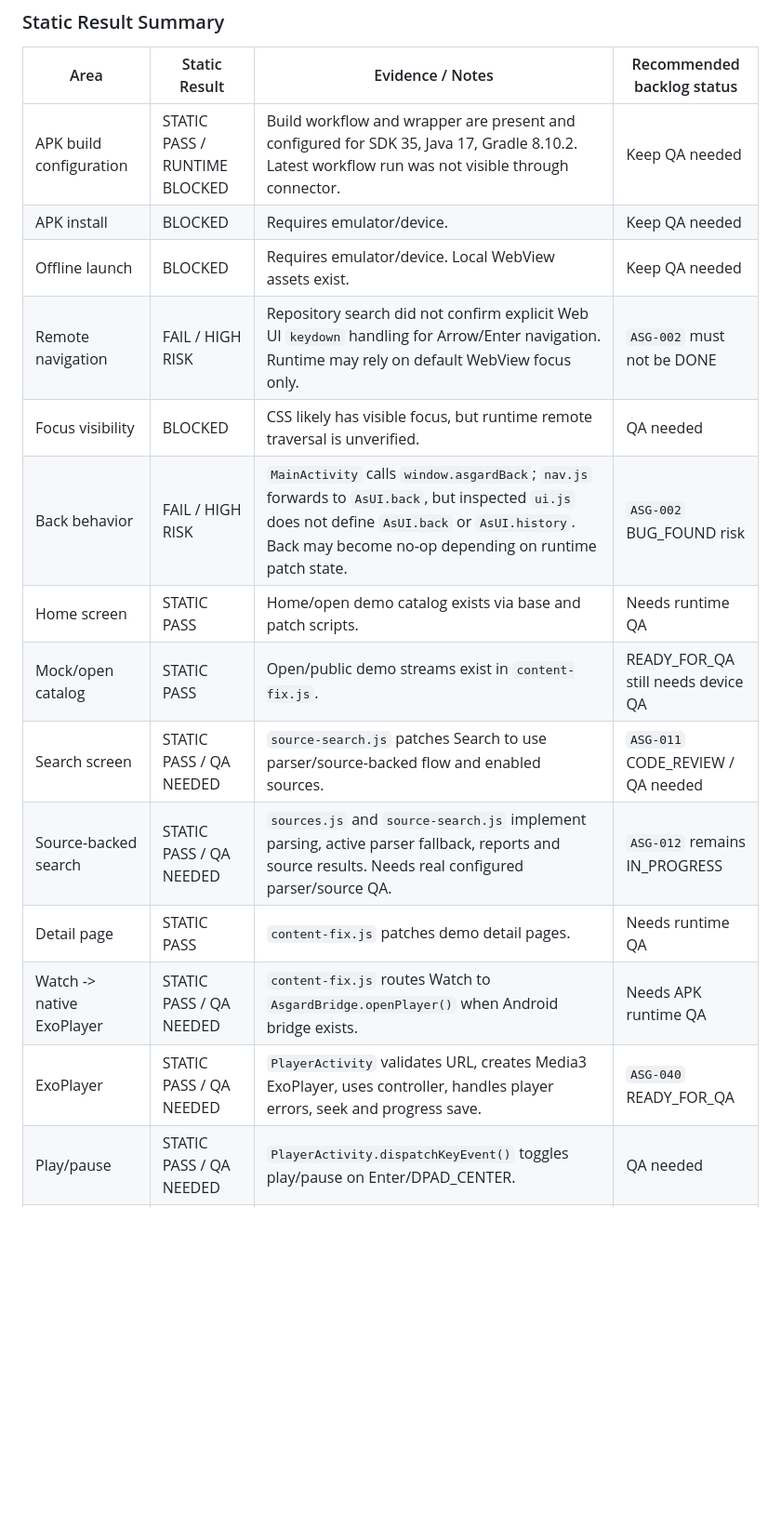
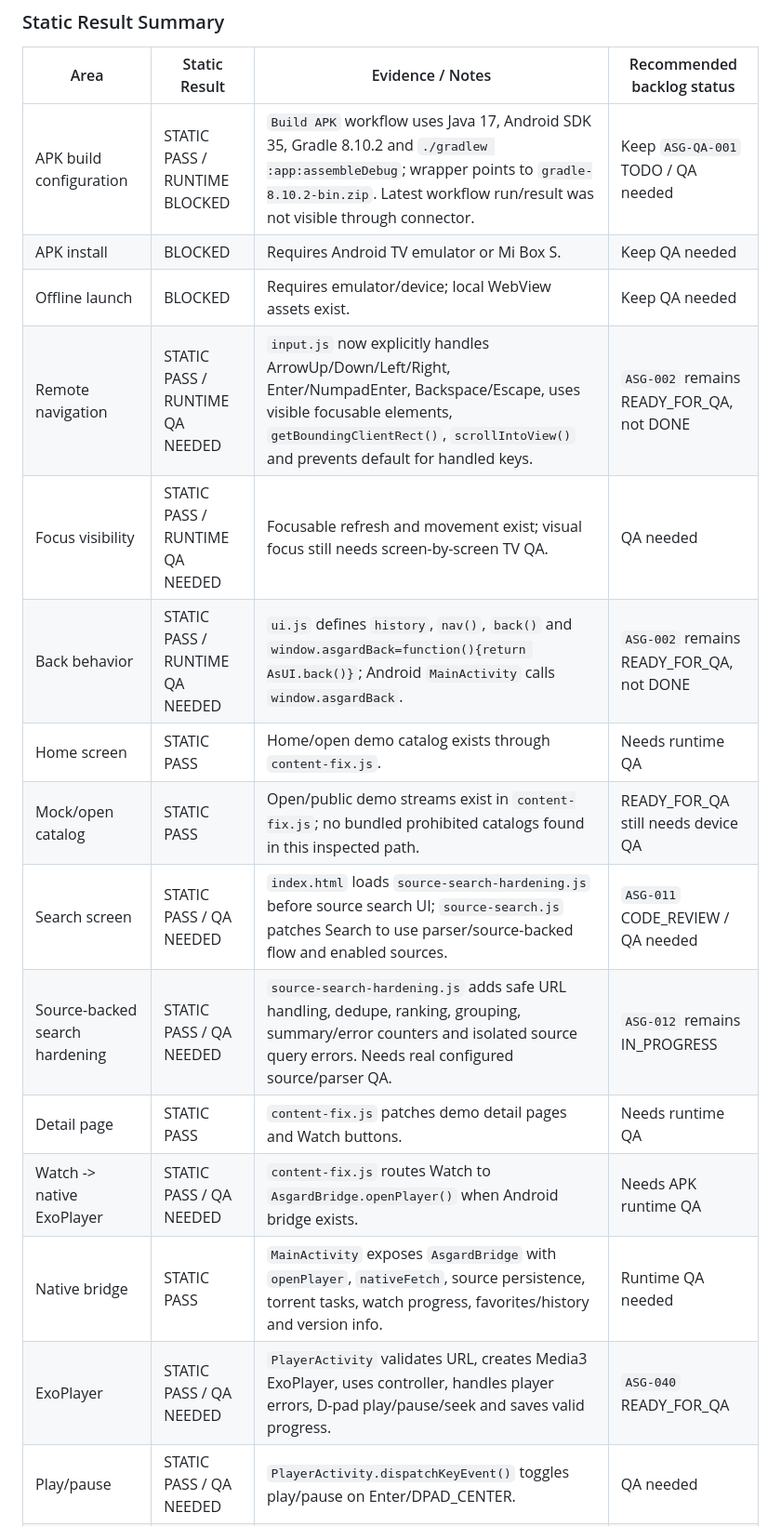
Before and after one commit to asker421/Asgard, a Markdown page: docs/qa/QA_STATUS.md, the part around one of its changes. Shown at 93% size. Rendered like a GitHub page; blank space fills up the shorter version.

```diff
--- a/docs/qa/QA_STATUS.md
+++ b/docs/qa/QA_STATUS.md
@@ -42,18 +49,19 @@ None.
 
 | Area | Static Result | Evidence / Notes | Recommended backlog status |
 |---|---|---|---|
-| APK build configuration | STATIC PASS / RUNTIME BLOCKED | Build workflow and wrapper are present and configured for SDK 35, Java 17, Gradle 8.10.2. Latest workflow run was not visible through connector. | Keep QA needed |
-| APK install | BLOCKED | Requires emulator/device. | Keep QA needed |
-| Offline launch | BLOCKED | Requires emulator/device. Local WebView assets exist. | Keep QA needed |
-| Remote navigation | FAIL / HIGH RISK | Repository search did not confirm explicit Web UI `keydown` handling for Arrow/Enter navigation. Runtime may rely on default WebView focus only. | `ASG-002` must not be DONE |
-| Focus visibility | BLOCKED | CSS likely has visible focus, but runtime remote traversal is unverified. | QA needed |
-| Back behavior | FAIL / HIGH RISK | `MainActivity` calls `window.asgardBack`; `nav.js` forwards to `AsUI.back`, but inspected `ui.js` does not define `AsUI.back` or `AsUI.history`. Back may become no-op depending on runtime patch state. | `ASG-002` BUG_FOUND risk |
-| Home screen | STATIC PASS | Home/open demo catalog exists via base and patch scripts. | Needs runtime QA |
-| Mock/open catalog | STATIC PASS | Open/public demo streams exist in `content-fix.js`. | READY_FOR_QA still needs device QA |
-| Search screen | STATIC PASS / QA NEEDED | `source-search.js` patches Search to use parser/source-backed flow and enabled sources. | `ASG-011` CODE_REVIEW / QA needed |
-| Source-backed search | STATIC PASS / QA NEEDED | `sources.js` and `source-search.js` implement parsing, active parser fallback, reports and source results. Needs real configured parser/source QA. | `ASG-012` remains IN_PROGRESS |
-| Detail page | STATIC PASS | `content-fix.js` patches demo detail pages. | Needs runtime QA |
+| APK build configuration | STATIC PASS / RUNTIME BLOCKED | `Build APK` workflow uses Java 17, Android SDK 35, Gradle 8.10.2 and `./gradlew :app:assembleDebug`; wrapper points to `gradle-8.10.2-bin.zip`. Latest workflow run/result was not visible through connector. | Keep `ASG-QA-001` TODO / QA needed |
+| APK install | BLOCKED | Requires Android TV emulator or Mi Box S. | Keep QA needed |
+| Offline launch | BLOCKED | Requires emulator/device; local WebView assets exist. | Keep QA needed |
+| Remote navigation | STATIC PASS / RUNTIME QA NEEDED | `input.js` now explicitly handles ArrowUp/Down/Left/Right, Enter/NumpadEnter, Backspace/Escape, uses visible focusable elements, `getBoundingClientRect()`, `scrollIntoView()` and prevents default for handled keys. | `ASG-002` remains READY_FOR_QA, not DONE |
+| Focus visibility | STATIC PASS / RUNTIME QA NEEDED | Focusable refresh and movement exist; visual focus still needs screen-by-screen TV QA. | QA needed |
+| Back behavior | STATIC PASS / RUNTIME QA NEEDED | `ui.js` defines `history`, `nav()`, `back()` and `window.asgardBack=function(){return AsUI.back()}`; Android `MainActivity` calls `window.asgardBack`. | `ASG-002` remains READY_FOR_QA, not DONE |
+| Home screen | STATIC PASS | Home/open demo catalog exists through `content-fix.js`. | Needs runtime QA |
+| Mock/open catalog | STATIC PASS | Open/public demo streams exist in `content-fix.js`; no bundled prohibited catalogs found in this inspected path. | READY_FOR_QA still needs device QA |
+| Search screen | STATIC PASS / QA NEEDED | `index.html` loads `source-search-hardening.js` before source search UI; `source-search.js` patches Search to use parser/source-backed flow and enabled sources. | `ASG-011` CODE_REVIEW / QA needed |
+| Source-backed search hardening | STATIC PASS / QA NEEDED | `source-search-hardening.js` adds safe URL handling, dedupe, ranking, grouping, summary/error counters and isolated source query errors. Needs real configured source/parser QA. | `ASG-012` remains IN_PROGRESS |
+| Detail page | STATIC PASS | `content-fix.js` patches demo detail pages and Watch buttons. | Needs runtime QA |
 | Watch -> native ExoPlayer | STATIC PASS / QA NEEDED | `content-fix.js` routes Watch to `AsgardBridge.openPlayer()` when Android bridge exists. | Needs APK runtime QA |
-| ExoPlayer | STATIC PASS / QA NEEDED | `PlayerActivity` validates URL, creates Media3 ExoPlayer, uses controller, handles player errors, seek and progress save. | `ASG-040` READY_FOR_QA |
+| Native bridge | STATIC PASS | `MainActivity` exposes `AsgardBridge` with `openPlayer`, `nativeFetch`, source persistence, torrent tasks, watch progress, favorites/history and version info. | Runtime QA needed |
+| ExoPlayer | STATIC PASS / QA NEEDED | `PlayerActivity` validates URL, creates Media3 ExoPlayer, uses controller, handles player errors, D-pad play/pause/seek and saves valid progress. | `ASG-040` READY_FOR_QA |
 | Play/pause | STATIC PASS / QA NEEDED | `PlayerActivity.dispatchKeyEvent()` toggles play/pause on Enter/DPAD_CENTER. | QA needed |
 | Seek | STATIC PASS / QA NEEDED | DPAD left/right and media rewind/fast-forward seek with duration clamp. | QA needed |
```
Also changed, not shown: other parts of docs/qa/QA_STATUS.md (+40 -28 lines).
